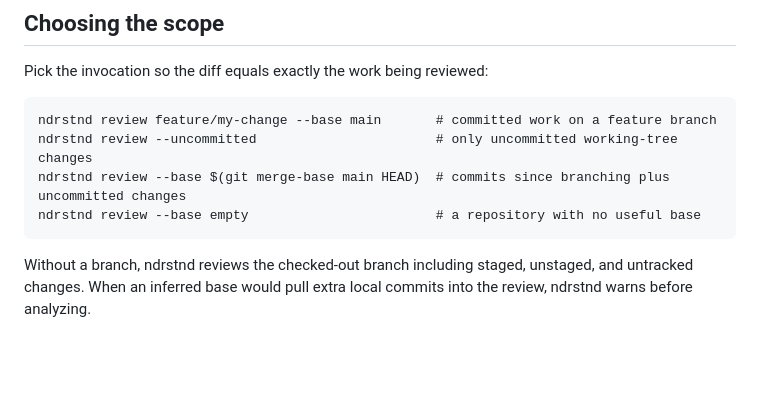
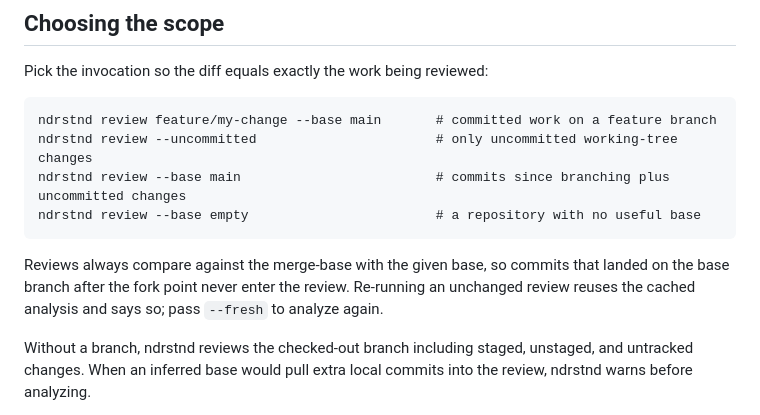
Before and after one commit to truizlop/ndrstnd, a Markdown page: README.md, the part around the change. Rendered like a GitHub page; blank space fills up the shorter version.

Commit message:
Document merge-base scoping and analysis caching in the README and skill.

```diff
--- a/README.md
+++ b/README.md
@@ -32,8 +32,10 @@ Pick the invocation so the diff equals exactly the work being reviewed:
 
     ndrstnd review feature/my-change --base main       # committed work on a feature branch
     ndrstnd review --uncommitted                       # only uncommitted working-tree changes
-    ndrstnd review --base $(git merge-base main HEAD)  # commits since branching plus uncommitted changes
+    ndrstnd review --base main                         # commits since branching plus uncommitted changes
     ndrstnd review --base empty                        # a repository with no useful base
+
+Reviews always compare against the merge-base with the given base, so commits that landed on the base branch after the fork point never enter the review. Re-running an unchanged review reuses the cached analysis and says so; pass `--fresh` to analyze again.
 
 Without a branch, ndrstnd reviews the checked-out branch including staged, unstaged, and untracked changes. When an inferred base would pull extra local commits into the review, ndrstnd warns before analyzing.
 
```
Also changed, not shown: 1 other file.
